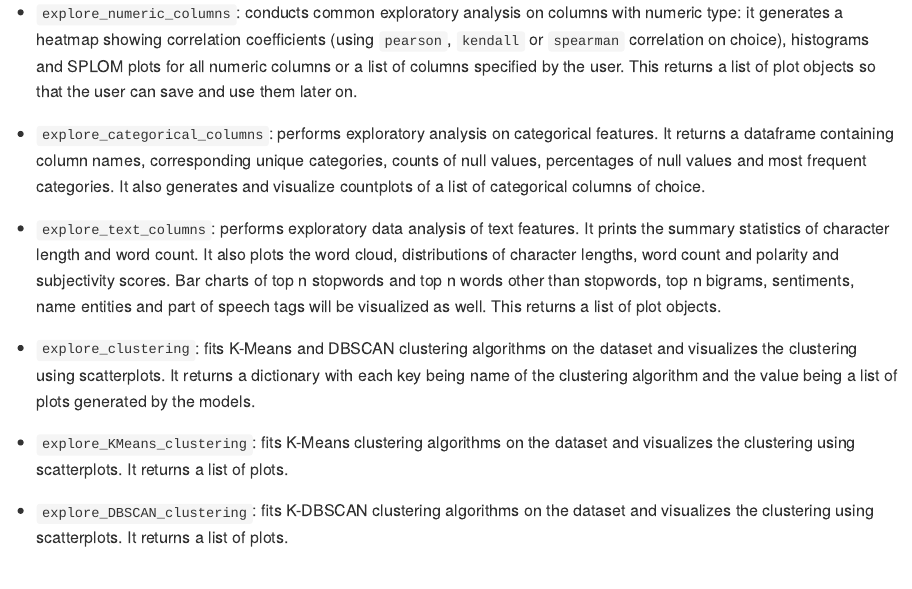
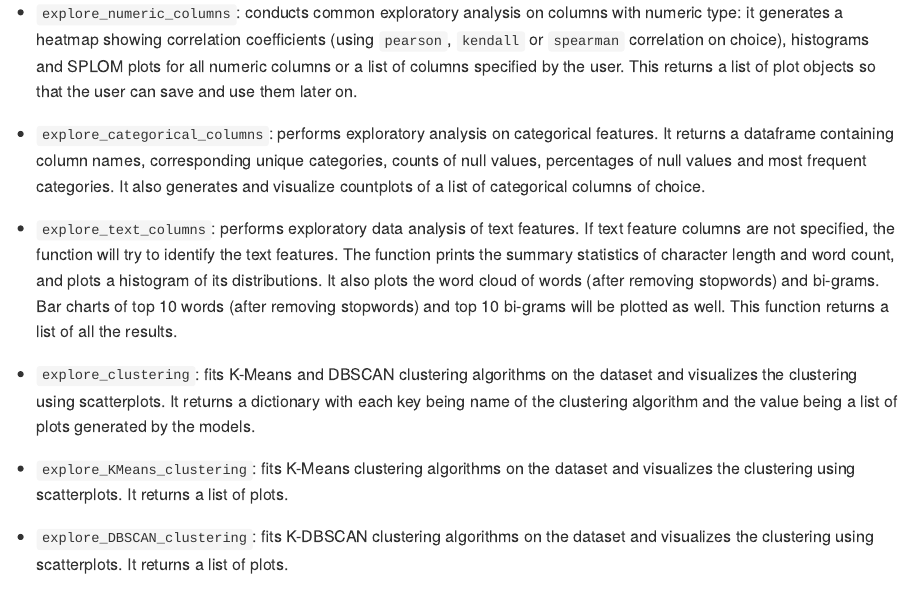
Before and after one commit to UBC-MDS/datascience.eda.R, an R Markdown document (README.Rmd): the page in a window 1100 px wide, from 460 px down. The pictures show the output file README.md that the author committed with the source, drawn offline in the style of GitHub.

Commit message:
updated README for explore_text_columns part

```diff
--- a/README.Rmd
+++ b/README.Rmd
@@ -31,7 +31,7 @@ Our functions are tailored based on our own experience, there are also similar p
 
 - `explore_categorical_columns`: performs exploratory analysis on categorical features. It returns a dataframe containing column names, corresponding unique categories, counts of null values, percentages of null values and most frequent categories. It also generates and visualize countplots of a list of categorical columns of choice.
 
-- `explore_text_columns`: performs exploratory data analysis of text features. It prints the summary statistics of character length and word count. It also plots the word cloud, distributions of character lengths, word count and polarity and subjectivity scores. Bar charts of top n stopwords and top n words other than stopwords, top n bigrams, sentiments, name entities and part of speech tags will be visualized as well. This returns a list of plot objects.
+- `explore_text_columns`: performs exploratory data analysis of text features. If text feature columns are not specified, the function will try to identify the text features. The function prints the summary statistics of character length and word count, and plots a histogram of its distributions. It also plots the word cloud of words (after removing stopwords) and bi-grams. Bar charts of top 10 words (after removing stopwords) and top 10 bi-grams will be plotted as well. This function returns a list of all the results.
 
 - `explore_clustering`: fits K-Means and DBSCAN clustering algorithms on the dataset and visualizes the clustering using scatterplots. It returns a dictionary with each key being name of the clustering algorithm and the value being a list of plots generated by the models.
 
```
Also changed, not shown: README.md.
